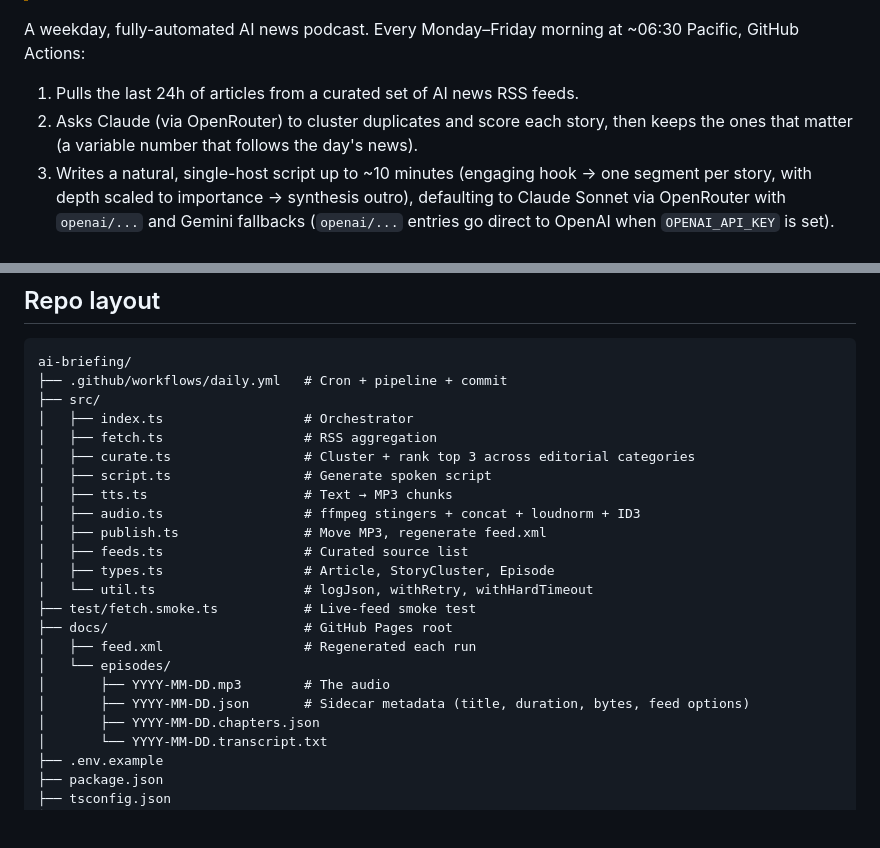
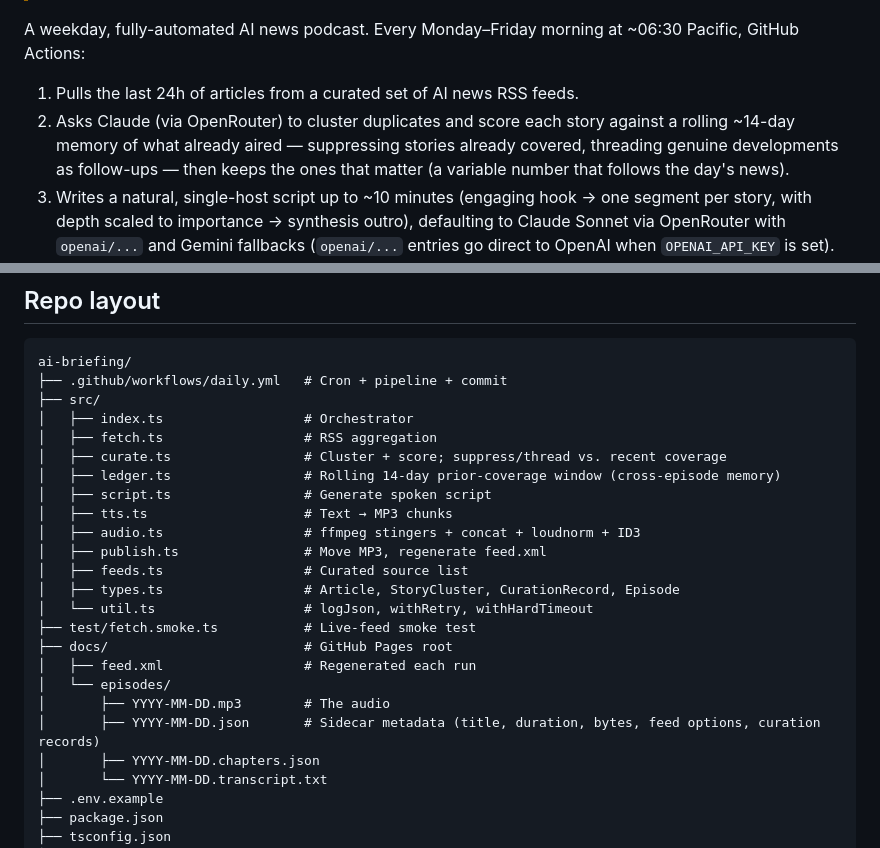
Before and after one commit to robertcdawson/ai-briefing, a Markdown page: README.md, 2 parts joined by grey strips. Rendered like a GitHub page; blank space fills up the shorter version.

Commit message:
docs: update README for cross-episode memory ledger
- Pipeline step 2 now notes prior-coverage suppression + follow-up threading.
- Repo layout: add src/ledger.ts; correct curate.ts description; note the
  sidecar's curation records and CurationRecord type.

Co-Authored-By: Claude Opus 4.8 <noreply@anthropic.com>

```diff
--- a/README.md
+++ b/README.md
@@ -8,7 +8,7 @@
 A weekday, fully-automated AI news podcast. Every Monday–Friday morning at ~06:30 Pacific, GitHub Actions:
 
 1. Pulls the last 24h of articles from a curated set of AI news RSS feeds.
-2. Asks Claude (via OpenRouter) to cluster duplicates and score each story, then keeps the ones that matter (a variable number that follows the day's news).
+2. Asks Claude (via OpenRouter) to cluster duplicates and score each story against a rolling ~14-day memory of what already aired — suppressing stories already covered, threading genuine developments as follow-ups — then keeps the ones that matter (a variable number that follows the day's news).
 3. Writes a natural, single-host script up to ~10 minutes (engaging hook → one segment per story, with depth scaled to importance → synthesis outro), defaulting to Claude Sonnet via OpenRouter with `openai/...` and Gemini fallbacks (`openai/...` entries go direct to OpenAI when `OPENAI_API_KEY` is set).
 4. Synthesizes each intro/story/outro part in a single TTS request for continuous prosody (falling back to chunked synthesis with breathing gaps for oversized parts), via OpenAI `gpt-4o-mini-tts` or an OpenRouter TTS model such as Gemini 3.1 Flash TTS (`TTS_PROVIDER=openrouter`).
 5. Builds a full program master with ffmpeg (section stingers + concat), normalizes loudness to EBU R128 (-16 LUFS), encodes 192 kbps MP3 with ID3 tags and embedded chapters.
@@ -40,20 +40,21 @@ ai-briefing/
 ├── src/
 │   ├── index.ts                  # Orchestrator
 │   ├── fetch.ts                  # RSS aggregation
-│   ├── curate.ts                 # Cluster + rank top 3 across editorial categories
+│   ├── curate.ts                 # Cluster + score; suppress/thread vs. recent coverage
+│   ├── ledger.ts                 # Rolling 14-day prior-coverage window (cross-episode memory)
 │   ├── script.ts                 # Generate spoken script
 │   ├── tts.ts                    # Text → MP3 chunks
 │   ├── audio.ts                  # ffmpeg stingers + concat + loudnorm + ID3
 │   ├── publish.ts                # Move MP3, regenerate feed.xml
 │   ├── feeds.ts                  # Curated source list
-│   ├── types.ts                  # Article, StoryCluster, Episode
+│   ├── types.ts                  # Article, StoryCluster, CurationRecord, Episode
 │   └── util.ts                   # logJson, withRetry, withHardTimeout
 ├── test/fetch.smoke.ts           # Live-feed smoke test
 ├── docs/                         # GitHub Pages root
 │   ├── feed.xml                  # Regenerated each run
 │   └── episodes/
 │       ├── YYYY-MM-DD.mp3        # The audio
-│       ├── YYYY-MM-DD.json       # Sidecar metadata (title, duration, bytes, feed options)
+│       ├── YYYY-MM-DD.json       # Sidecar metadata (title, duration, bytes, feed options, curation records)
 │       ├── YYYY-MM-DD.chapters.json
 │       └── YYYY-MM-DD.transcript.txt
 ├── .env.example
```
